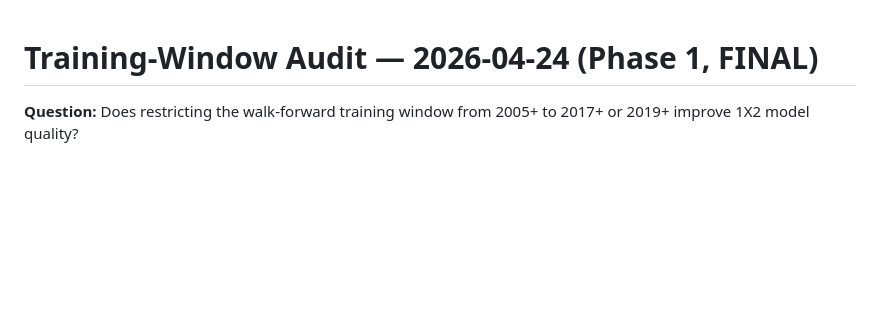
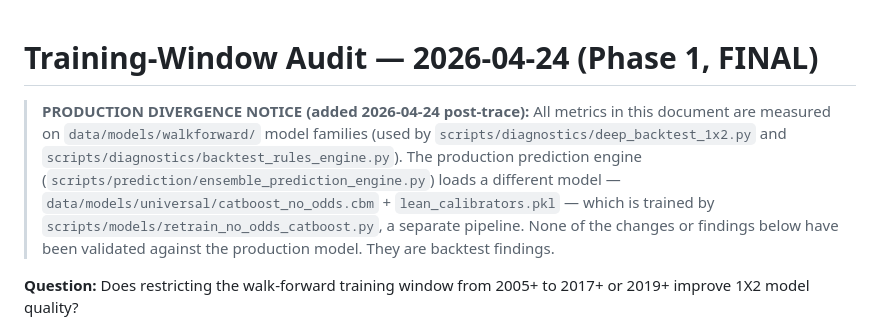
Before and after one commit to nicoladebbia/seriea-pipeline, a Markdown page: docs/2026-04-24_training_window_audit.md, the part around the change. Rendered like a GitHub page; blank space fills up the shorter version.

```diff
--- a/docs/2026-04-24_training_window_audit.md
+++ b/docs/2026-04-24_training_window_audit.md
@@ -1,4 +1,17 @@
 # Training-Window Audit — 2026-04-24 (Phase 1, FINAL)
+
+> **PRODUCTION DIVERGENCE NOTICE (added 2026-04-24 post-trace):** All metrics
+> in this document are measured on `data/models/walkforward/` model families
+> (used by `scripts/diagnostics/deep_backtest_1x2.py` and
+> `scripts/diagnostics/backtest_rules_engine.py`). The production prediction
+> engine (`scripts/prediction/ensemble_prediction_engine.py`) loads a
+> different model — `data/models/universal/catboost_no_odds.cbm` +
+> `lean_calibrators.pkl` — which is trained by
+> `scripts/models/retrain_no_odds_catboost.py`, a separate pipeline. None of
+> the changes or findings below have been validated against the production
+> model. They are backtest findings.
+
+
 
 **Question:** Does restricting the walk-forward training window from 2005+
 to 2017+ or 2019+ improve 1X2 model quality?
```
Also changed, not shown: docs/2026-04-24_phase3a_xi_quality.md (+11 -0 lines), docs/2026-04-24_production_model_divergence.md (added, +111 -0 lines).
